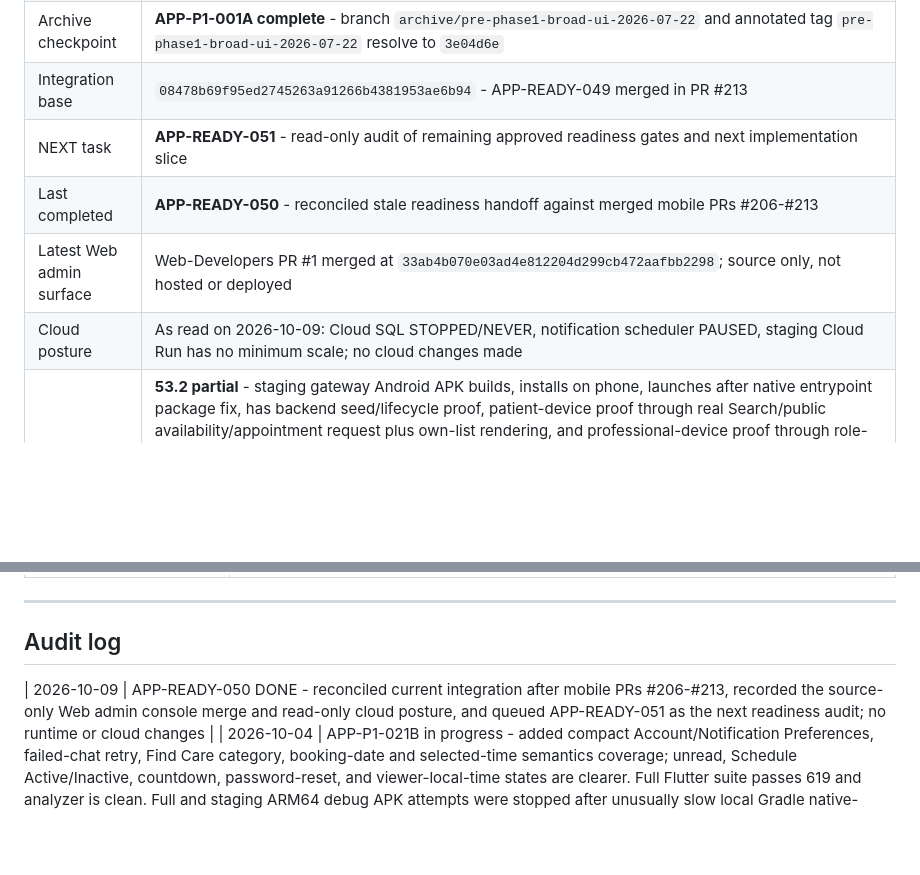
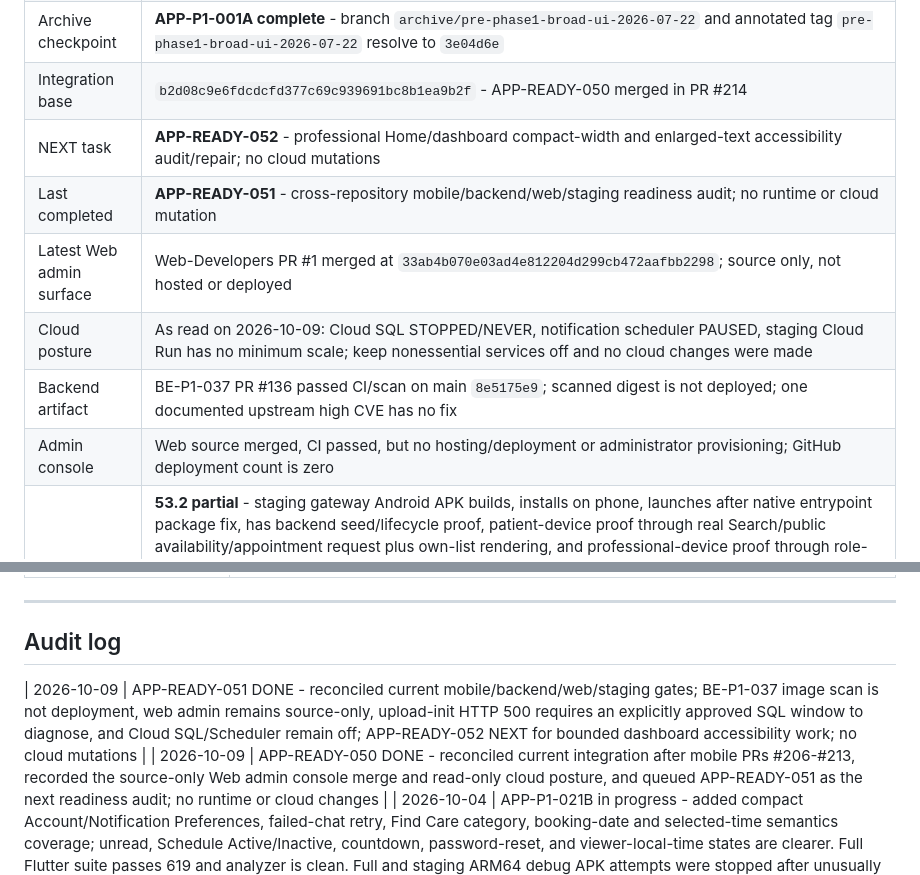
Before and after one commit to Carenetmed/Mobile-App, a Markdown page: docs/DOC_SYNC.md, 2 parts joined by grey strips. GitHub-like rendering; blank space fills up the shorter version.

```diff
--- a/docs/DOC_SYNC.md
+++ b/docs/DOC_SYNC.md
@@ -58,11 +58,13 @@
 | Phase 22 | **In progress** |
 | Product direction | **Phase 1 consultation marketplace** - broad social/content/readings/emergency/creator modules leave the active mainline in ordered slices |
 | Archive checkpoint | **APP-P1-001A complete** - branch `archive/pre-phase1-broad-ui-2026-07-22` and annotated tag `pre-phase1-broad-ui-2026-07-22` resolve to `3e04d6e` |
-| Integration base | `08478b69f95ed2745263a91266b4381953ae6b94` - APP-READY-049 merged in PR #213 |
-| NEXT task | **APP-READY-051** - read-only audit of remaining approved readiness gates and next implementation slice |
-| Last completed | **APP-READY-050** - reconciled stale readiness handoff against merged mobile PRs #206-#213 |
+| Integration base | `b2d08c9e6fdcdcfd377c69c939691bc8b1ea9b2f` - APP-READY-050 merged in PR #214 |
+| NEXT task | **APP-READY-052** - professional Home/dashboard compact-width and enlarged-text accessibility audit/repair; no cloud mutations |
+| Last completed | **APP-READY-051** - cross-repository mobile/backend/web/staging readiness audit; no runtime or cloud mutation |
 | Latest Web admin surface | Web-Developers PR #1 merged at `33ab4b070e03ad4e812204d299cb472aafbb2298`; source only, not hosted or deployed |
-| Cloud posture | As read on 2026-10-09: Cloud SQL STOPPED/NEVER, notification scheduler PAUSED, staging Cloud Run has no minimum scale; no cloud changes made |
+| Cloud posture | As read on 2026-10-09: Cloud SQL STOPPED/NEVER, notification scheduler PAUSED, staging Cloud Run has no minimum scale; keep nonessential services off and no cloud changes were made |
+| Backend artifact | BE-P1-037 PR #136 passed CI/scan on main `8e5175e9`; scanned digest is not deployed; one documented upstream high CVE has no fix |
+| Admin console | Web source merged, CI passed, but no hosting/deployment or administrator provisioning; GitHub deployment count is zero |
 | Current checkpoint | **53.2 partial** - staging gateway Android APK builds, installs on phone, launches after native entrypoint package fix, has backend seed/lifecycle proof, patient-device proof through real Search/public availability/appointment request plus own-list rendering, and professional-device proof through role-aware appointment accept/decline/reschedule plus terminal-row behavior; Android backup is disabled, own-list parses the backend `appointments` envelope, secure session writes are ordered, and professional Account now exposes Manage Profile/Verification documents. Verification upload route access is proven, but upload-init returns staging HTTP 500; separate appointment-detail, optional fresh completion, successful upload after backend fix, and cleanup phone smoke remain open |
 | Product interruption | **APP-63** - Google first-time signup now runs through explicit patient/professional role selection with a real Google ID token before backend account creation. Email/password signup remains aligned to the staging contract. Facebook/Apple signup, Google unlink, iOS/release OAuth proof, production OAuth consent/app verification, phone/OTP, MFA, and broader profile trust rules remain deferred |
 | Registered routes | Live inventory has **79 constants and 78 router cases**; `login` is reserved and unwired. Phase 1 classifications are in `PHASE_1_ROUTE_SCREEN_CLASSIFICATION.md` |
@@ -111,6 +113,7 @@ Do not use old chat history. Do not start the next task without my approval.
 
 ## Audit log
 
+| 2026-10-09 | APP-READY-051 DONE - reconciled current mobile/backend/web/staging gates; BE-P1-037 image scan is not deployment, web admin remains source-only, upload-init HTTP 500 requires an explicitly approved SQL window to diagnose, and Cloud SQL/Scheduler remain off; APP-READY-052 NEXT for bounded dashboard accessibility work; no cloud mutations |
 | 2026-10-09 | APP-READY-050 DONE - reconciled current integration after mobile PRs #206-#213, recorded the source-only Web admin console merge and read-only cloud posture, and queued APP-READY-051 as the next readiness audit; no runtime or cloud changes |
 | 2026-10-04 | APP-P1-021B in progress - added compact Account/Notification Preferences, failed-chat retry, Find Care category, booking-date and selected-time semantics coverage; unread, Schedule Active/Inactive, countdown, password-reset, and viewer-local-time states are clearer. Full Flutter suite passes 619 and analyzer is clean. Full and staging ARM64 debug APK attempts were stopped after unusually slow local Gradle native-library packaging on the redirected F: volume; no APK result is claimed and CI/device packaging proof remains open. Screen-reader and keyboard-focus acceptance remain open. Legacy `ManageProfileShellPage` is not the registered account route and was not reactivated |
 
```
Also changed, not shown: docs/AI_HANDOFF.md (+39 -10 lines), docs/CODEBASE_STATUS.md (+40 -13 lines).
